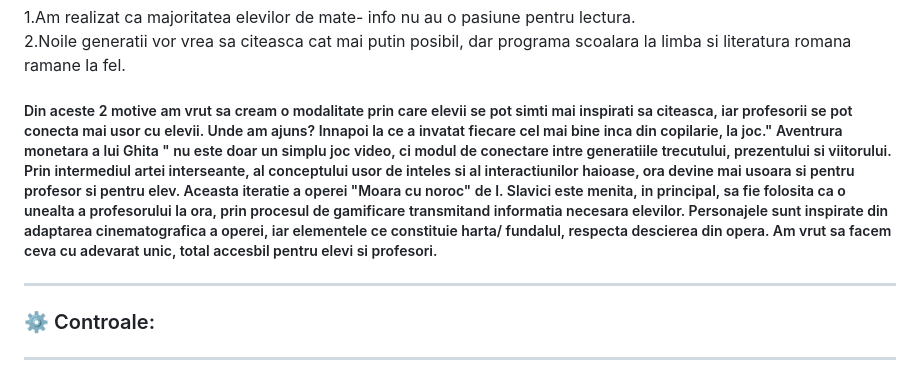
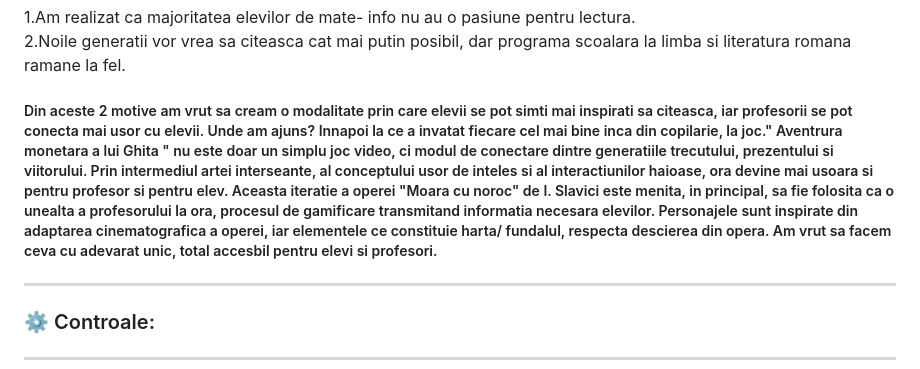
Before and after one commit to Kssfm/Aventura_monetara_a_lui_Ghita, a Markdown page: README.md, the part around the change. GitHub-like rendering.

```diff
--- a/README.md
+++ b/README.md
@@ -6,7 +6,7 @@
 ***
 1.Am realizat ca majoritatea elevilor de mate- info nu au o pasiune pentru lectura.<br>
 2.Noile generatii vor vrea sa citeasca cat mai putin posibil, dar programa scoalara la limba si literatura romana ramane la fel.
-##### Din aceste 2 motive am vrut sa cream o modalitate prin care elevii se pot simti mai inspirati sa citeasca, iar profesorii se pot conecta mai usor cu elevii. Unde am ajuns? Innapoi la ce a invatat fiecare cel mai bine inca din copilarie, la joc." Aventrura monetara a lui Ghita " nu este doar un simplu joc video, ci modul de conectare intre generatiile trecutului, prezentului si viitorului. Prin intermediul artei interseante, al conceptului usor de inteles si al interactiunilor haioase, ora devine mai usoara si pentru profesor si pentru elev. Aceasta iteratie a operei "Moara cu noroc" de I. Slavici este menita, in principal, sa fie folosita ca o unealta a profesorului la ora, prin procesul de gamificare transmitand informatia necesara elevilor. Personajele sunt inspirate din adaptarea cinematografica a operei, iar elementele ce constituie harta/ fundalul, respecta descierea din opera. Am vrut sa facem ceva cu adevarat unic, total accesbil pentru elevi si profesori.
+##### Din aceste 2 motive am vrut sa cream o modalitate prin care elevii se pot simti mai inspirati sa citeasca, iar profesorii se pot conecta mai usor cu elevii. Unde am ajuns? Innapoi la ce a invatat fiecare cel mai bine inca din copilarie, la joc." Aventrura monetara a lui Ghita " nu este doar un simplu joc video, ci modul de conectare dintre generatiile trecutului, prezentului si viitorului. Prin intermediul artei interseante, al conceptului usor de inteles si al interactiunilor haioase, ora devine mai usoara si pentru profesor si pentru elev. Aceasta iteratie a operei "Moara cu noroc" de I. Slavici este menita, in principal, sa fie folosita ca o unealta a profesorului la ora, procesul de gamificare transmitand informatia necesara elevilor. Personajele sunt inspirate din adaptarea cinematografica a operei, iar elementele ce constituie harta/ fundalul, respecta descierea din opera. Am vrut sa facem ceva cu adevarat unic, total accesbil pentru elevi si profesori.
 ***
 ### ⚙️ Controale:
 ***
```
